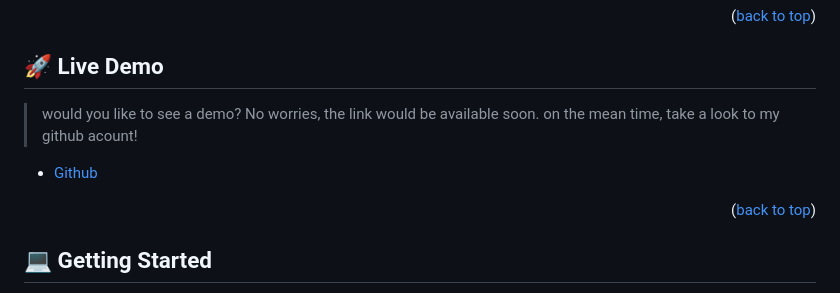
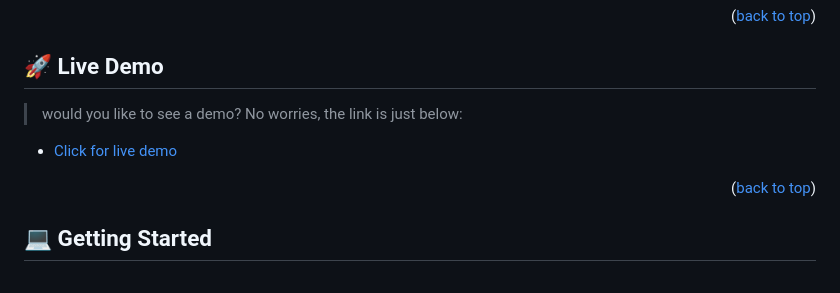
Before and after one commit to Diegogagan2587/Diegogagan2587.github.io, a Markdown page: README.md, the part around the change. Drawn GitHub-style.

Commit message:
Update README.md
*Add a link to see a live demo for the project.

```diff
--- a/README.md
+++ b/README.md
@@ -69,10 +69,9 @@
 
 ## 🚀 Live Demo <a name="live-demo"></a>
 
-> would you like to see a demo? No worries, the link would be available soon.
-on the mean time, take a look to my github acount!
+> would you like to see a demo? No worries, the link is just below:
 
-- [Github](https://github.com/Diegogagan2587)
+- [Click for live demo](https://diegogagan2587.github.io/Diego-Vidal/#)
 
 <p align="right">(<a href="#readme-top">back to top</a>)</p>
 
```
